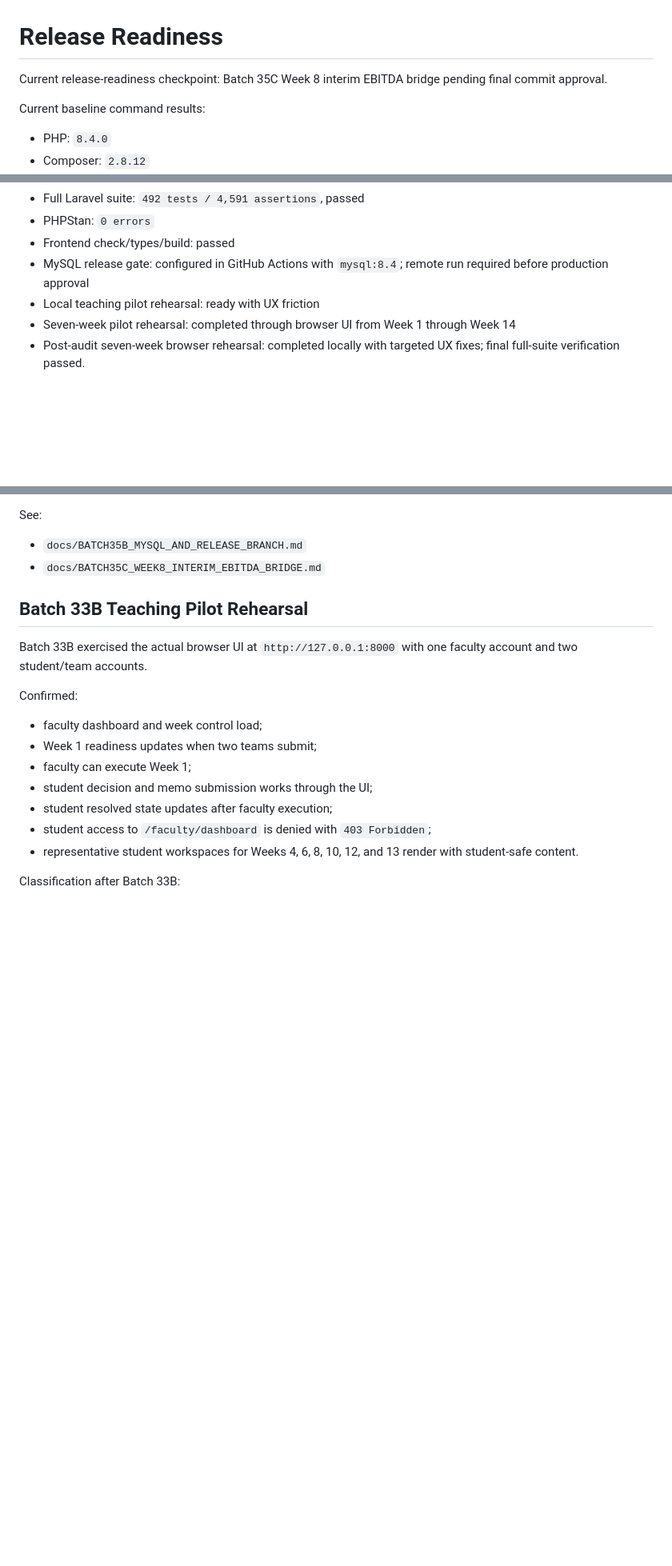
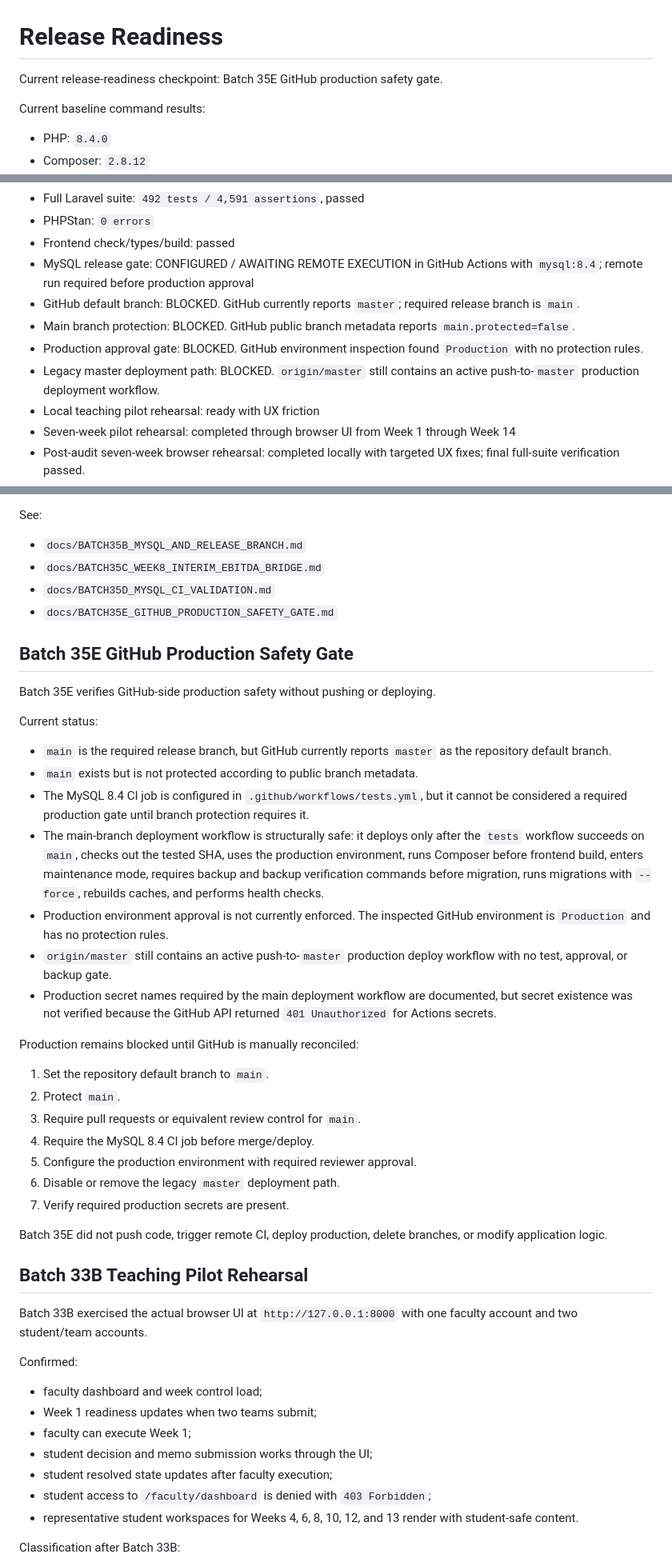
Before and after one commit to OneSmarterInc/flexee-economics, a Markdown page: docs/RELEASE_READINESS.md, 3 parts joined by grey strips. Shown at 80% size. GitHub-like rendering; blank space fills up the shorter version.

Commit message:
docs: finalize production release readiness

```diff
--- a/docs/RELEASE_READINESS.md
+++ b/docs/RELEASE_READINESS.md
@@ -1,6 +1,6 @@
 # Release Readiness
 
-Current release-readiness checkpoint: Batch 35C Week 8 interim EBITDA bridge pending final commit approval.
+Current release-readiness checkpoint: Batch 35E GitHub production safety gate.
 
 Current baseline command results:
 
@@ -18,7 +18,11 @@ Current baseline command results:
 - Full Laravel suite: `492 tests / 4,591 assertions`, passed
 - PHPStan: `0 errors`
 - Frontend check/types/build: passed
-- MySQL release gate: configured in GitHub Actions with `mysql:8.4`; remote run required before production approval
+- MySQL release gate: CONFIGURED / AWAITING REMOTE EXECUTION in GitHub Actions with `mysql:8.4`; remote run required before production approval
+- GitHub default branch: BLOCKED. GitHub currently reports `master`; required release branch is `main`.
+- Main branch protection: BLOCKED. GitHub public branch metadata reports `main.protected=false`.
+- Production approval gate: BLOCKED. GitHub environment inspection found `Production` with no protection rules.
+- Legacy master deployment path: BLOCKED. `origin/master` still contains an active push-to-`master` production deployment workflow.
 - Local teaching pilot rehearsal: ready with UX friction
 - Seven-week pilot rehearsal: completed through browser UI from Week 1 through Week 14
 - Post-audit seven-week browser rehearsal: completed locally with targeted UX fixes; final full-suite verification passed.
@@ -217,6 +221,34 @@ See:
 
 - `docs/BATCH35B_MYSQL_AND_RELEASE_BRANCH.md`
 - `docs/BATCH35C_WEEK8_INTERIM_EBITDA_BRIDGE.md`
+- `docs/BATCH35D_MYSQL_CI_VALIDATION.md`
+- `docs/BATCH35E_GITHUB_PRODUCTION_SAFETY_GATE.md`
+
+## Batch 35E GitHub Production Safety Gate
+
+Batch 35E verifies GitHub-side production safety without pushing or deploying.
+
+Current status:
+
+- `main` is the required release branch, but GitHub currently reports `master` as the repository default branch.
+- `main` exists but is not protected according to public branch metadata.
+- The MySQL 8.4 CI job is configured in `.github/workflows/tests.yml`, but it cannot be considered a required production gate until branch protection requires it.
+- The main-branch deployment workflow is structurally safe: it deploys only after the `tests` workflow succeeds on `main`, checks out the tested SHA, uses the production environment, runs Composer before frontend build, enters maintenance mode, requires backup and backup verification commands before migration, runs migrations with `--force`, rebuilds caches, and performs health checks.
+- Production environment approval is not currently enforced. The inspected GitHub environment is `Production` and has no protection rules.
+- `origin/master` still contains an active push-to-`master` production deploy workflow with no test, approval, or backup gate.
+- Production secret names required by the main deployment workflow are documented, but secret existence was not verified because the GitHub API returned `401 Unauthorized` for Actions secrets.
+
+Production remains blocked until GitHub is manually reconciled:
+
+1. Set the repository default branch to `main`.
+2. Protect `main`.
+3. Require pull requests or equivalent review control for `main`.
+4. Require the MySQL 8.4 CI job before merge/deploy.
+5. Configure the production environment with required reviewer approval.
+6. Disable or remove the legacy `master` deployment path.
+7. Verify required production secrets are present.
+
+Batch 35E did not push code, trigger remote CI, deploy production, delete branches, or modify application logic.
 
 ## Batch 33B Teaching Pilot Rehearsal
 
```
Also changed, not shown: docs/BATCH35D_MYSQL_CI_VALIDATION.md (added, +192 -0 lines), docs/BATCH35E_GITHUB_PRODUCTION_SAFETY_GATE.md (added, +260 -0 lines).
